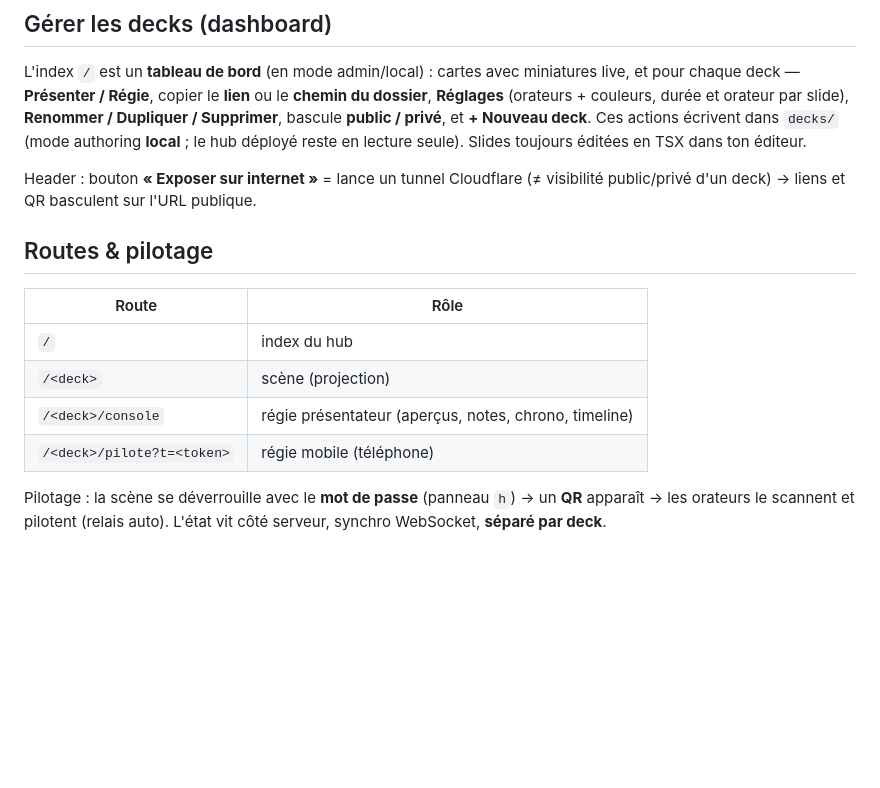
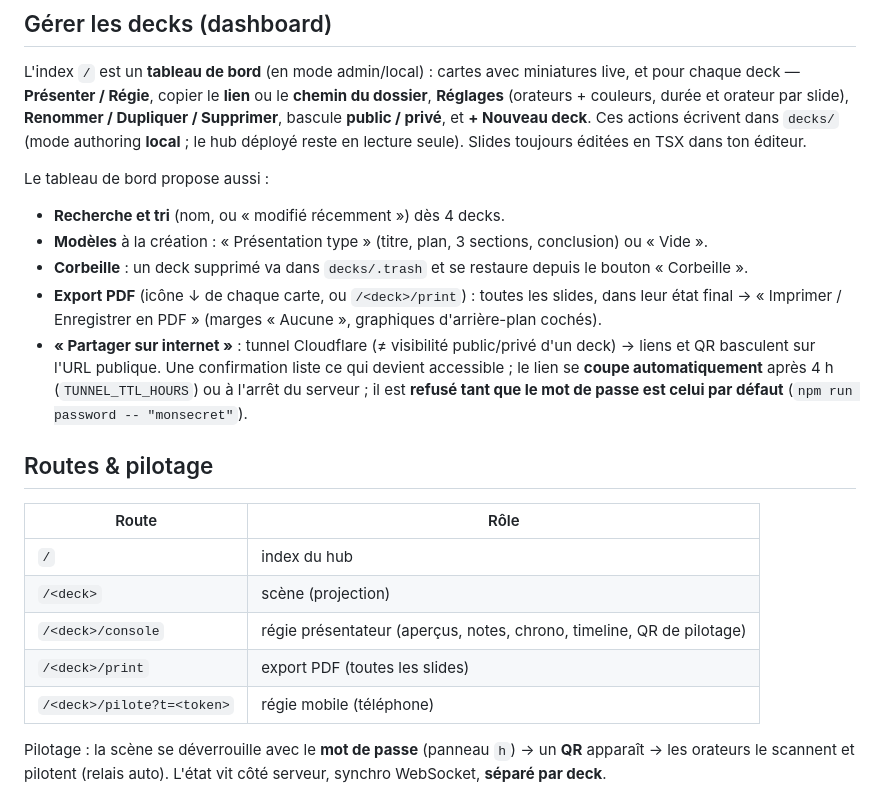
Before and after one commit to DrEggdwarf/slide-hub, a Markdown page: README.md, the part around one of its changes. Drawn GitHub-style; blank space fills up the shorter version.

```diff
--- a/README.md
+++ b/README.md
@@ -44,7 +50,12 @@ Une slide importe le moteur via les alias `@engine` / `@ui` / `@design`. **Rien
 
 L'index `/` est un **tableau de bord** (en mode admin/local) : cartes avec miniatures live, et pour chaque deck — **Présenter / Régie**, copier le **lien** ou le **chemin du dossier**, **Réglages** (orateurs + couleurs, durée et orateur par slide), **Renommer / Dupliquer / Supprimer**, bascule **public / privé**, et **+ Nouveau deck**. Ces actions écrivent dans `decks/` (mode authoring **local** ; le hub déployé reste en lecture seule). Slides toujours éditées en TSX dans ton éditeur.
 
-Header : bouton **« Exposer sur internet »** = lance un tunnel Cloudflare (≠ visibilité public/privé d'un deck) → liens et QR basculent sur l'URL publique.
+Le tableau de bord propose aussi :
+- **Recherche et tri** (nom, ou « modifié récemment ») dès 4 decks.
+- **Modèles** à la création : « Présentation type » (titre, plan, 3 sections, conclusion) ou « Vide ».
+- **Corbeille** : un deck supprimé va dans `decks/.trash` et se restaure depuis le bouton « Corbeille ».
+- **Export PDF** (icône ↓ de chaque carte, ou `/<deck>/print`) : toutes les slides, dans leur état final → « Imprimer / Enregistrer en PDF » (marges « Aucune », graphiques d'arrière-plan cochés).
+- **« Partager sur internet »** : tunnel Cloudflare (≠ visibilité public/privé d'un deck) → liens et QR basculent sur l'URL publique. Une confirmation liste ce qui devient accessible ; le lien se **coupe automatiquement** après 4 h (`TUNNEL_TTL_HOURS`) ou à l'arrêt du serveur ; il est **refusé tant que le mot de passe est celui par défaut** (`npm run password -- "monsecret"`).
 
 ## Routes & pilotage
 
@@ -52,7 +63,8 @@ Header : bouton **« Exposer sur internet »** = lance un tunnel Cloudflare (≠
 |-------|------|
 | `/` | index du hub |
 | `/<deck>` | scène (projection) |
-| `/<deck>/console` | régie présentateur (aperçus, notes, chrono, timeline) |
+| `/<deck>/console` | régie présentateur (aperçus, notes, chrono, timeline, QR de pilotage) |
+| `/<deck>/print` | export PDF (toutes les slides) |
 | `/<deck>/pilote?t=<token>` | régie mobile (téléphone) |
 
 Pilotage : la scène se déverrouille avec le **mot de passe** (panneau `h`) → un **QR** apparaît → les orateurs le scannent et pilotent (relais auto). L'état vit côté serveur, synchro WebSocket, **séparé par deck**.
```
Also changed, not shown: other parts of README.md (+6 -0 lines), docs/hub.png (added), docs/regie.png (added), 11 other files.
